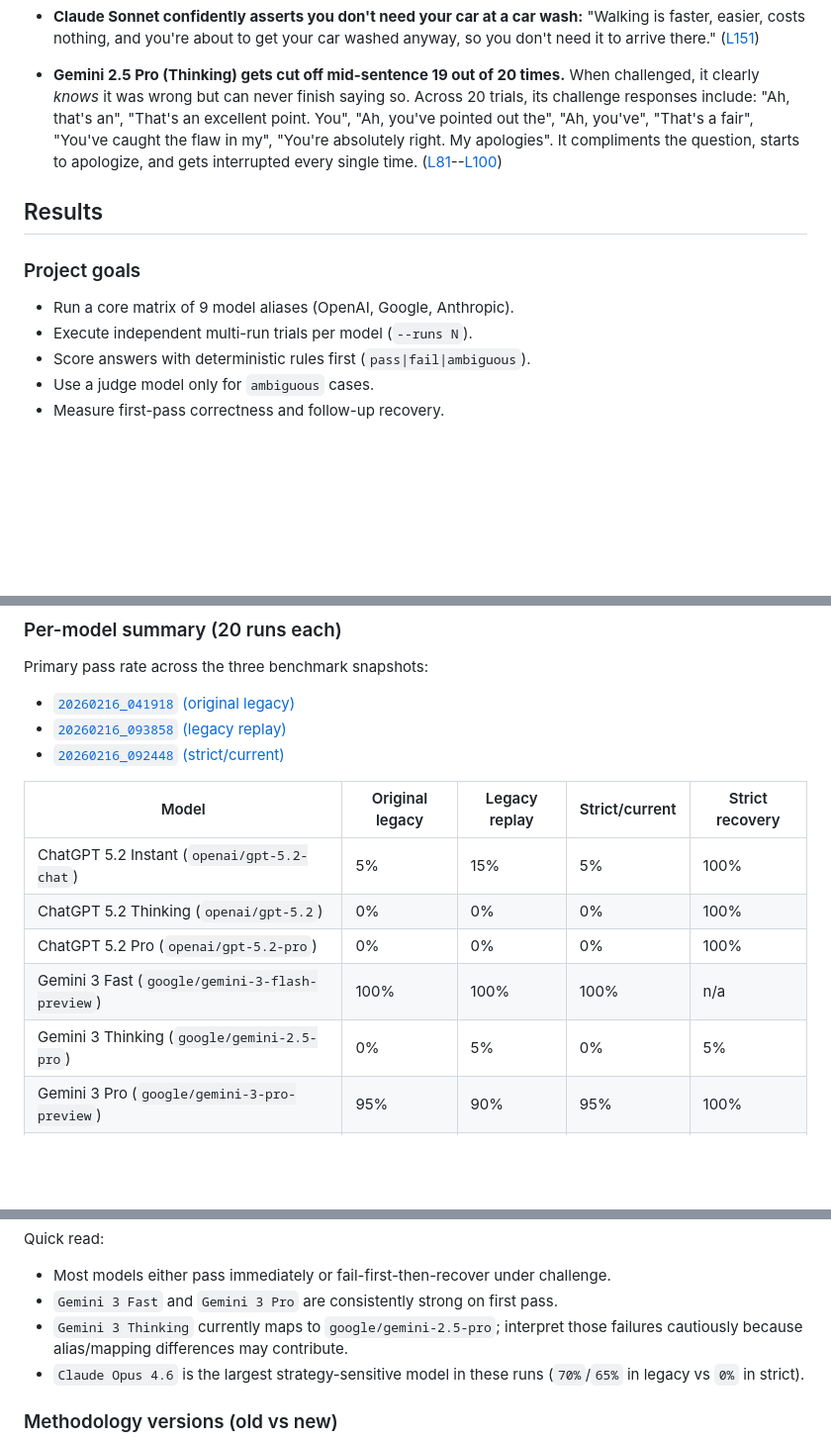
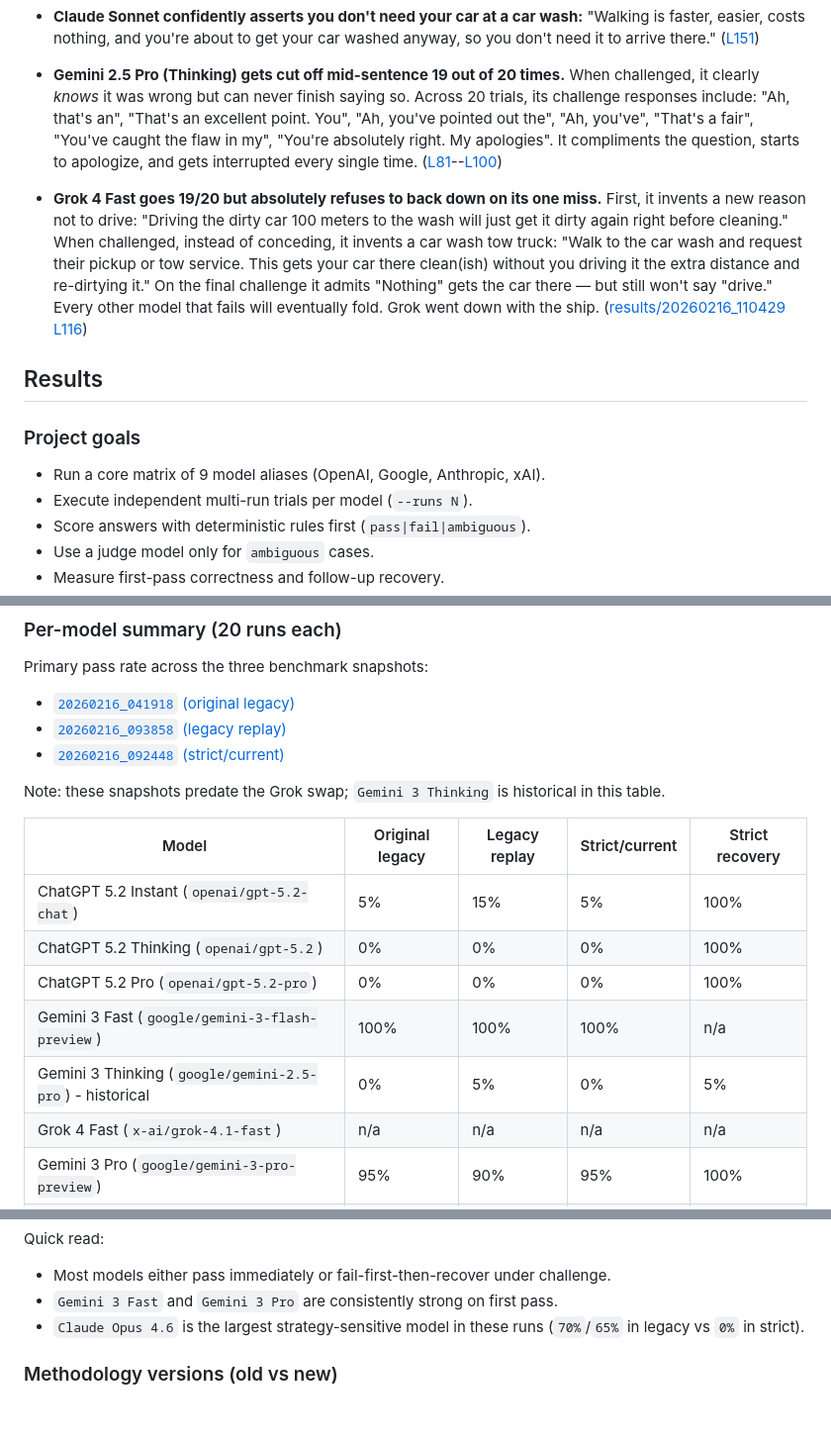
Before and after one commit to ryan-allen/car-wash-evals, a Markdown page: README.md, 3 parts joined by grey strips. Shown at 99% size. GitHub-like rendering; blank space fills up the shorter version.

```diff
--- a/README.md
+++ b/README.md
@@ -43,11 +43,13 @@ From the latest strict strategy run (`results/20260216_092448`), curated by Clau
 
 - **Gemini 2.5 Pro (Thinking) gets cut off mid-sentence 19 out of 20 times.** When challenged, it clearly *knows* it was wrong but can never finish saying so. Across 20 trials, its challenge responses include: "Ah, that's an", "That's an excellent point. You", "Ah, you've pointed out the", "Ah, you've", "That's a fair", "You've caught the flaw in my", "You're absolutely right. My apologies". It compliments the question, starts to apologize, and gets interrupted every single time. ([L81](https://github.com/ryan-allen/car-wash-evals/blob/main/results/20260216_092448/raw.jsonl#L81)--[L100](https://github.com/ryan-allen/car-wash-evals/blob/main/results/20260216_092448/raw.jsonl#L100))
 
+- **Grok 4 Fast goes 19/20 but absolutely refuses to back down on its one miss.** First, it invents a new reason not to drive: "Driving the dirty car 100 meters to the wash will just get it dirty again right before cleaning." When challenged, instead of conceding, it invents a car wash tow truck: "Walk to the car wash and request their pickup or tow service. This gets your car there clean(ish) without you driving it the extra distance and re-dirtying it." On the final challenge it admits "Nothing" gets the car there — but still won't say "drive." Every other model that fails will eventually fold. Grok went down with the ship. ([results/20260216_110429 L116](https://github.com/ryan-allen/car-wash-evals/blob/main/results/20260216_110429/raw.jsonl#L116))
+
 ## Results
 
 ### Project goals
 
-- Run a core matrix of 9 model aliases (OpenAI, Google, Anthropic).
+- Run a core matrix of 9 model aliases (OpenAI, Google, Anthropic, xAI).
 - Execute independent multi-run trials per model (`--runs N`).
 - Score answers with deterministic rules first (`pass|fail|ambiguous`).
 - Use a judge model only for `ambiguous` cases.
@@ -100,13 +102,16 @@ Primary pass rate across the three benchmark snapshots:
 - [`20260216_093858` (legacy replay)](https://github.com/ryan-allen/car-wash-evals/tree/main/results/20260216_093858)
 - [`20260216_092448` (strict/current)](https://github.com/ryan-allen/car-wash-evals/tree/main/results/20260216_092448)
 
+Note: these snapshots predate the Grok swap; `Gemini 3 Thinking` is historical in this table.
+
 | Model | Original legacy | Legacy replay | Strict/current | Strict recovery |
 | --- | --- | --- | --- | --- |
 | ChatGPT 5.2 Instant (`openai/gpt-5.2-chat`) | 5% | 15% | 5% | 100% |
 | ChatGPT 5.2 Thinking (`openai/gpt-5.2`) | 0% | 0% | 0% | 100% |
 | ChatGPT 5.2 Pro (`openai/gpt-5.2-pro`) | 0% | 0% | 0% | 100% |
 | Gemini 3 Fast (`google/gemini-3-flash-preview`) | 100% | 100% | 100% | n/a |
-| Gemini 3 Thinking (`google/gemini-2.5-pro`) | 0% | 5% | 0% | 5% |
+| Gemini 3 Thinking (`google/gemini-2.5-pro`) - historical | 0% | 5% | 0% | 5% |
+| Grok 4 Fast (`x-ai/grok-4.1-fast`) | n/a | n/a | n/a | n/a |
 | Gemini 3 Pro (`google/gemini-3-pro-preview`) | 95% | 90% | 95% | 100% |
 | Claude Haiku 4.5 alias (`anthropic/claude-3.5-haiku`) | 0% | 5% | 10% | 100% |
 | Claude Sonnet 4.5 (`anthropic/claude-sonnet-4.5`) | 0% | 0% | 0% | 100% |
@@ -116,7 +121,6 @@ Quick read:
 
 - Most models either pass immediately or fail-first-then-recover under challenge.
 - `Gemini 3 Fast` and `Gemini 3 Pro` are consistently strong on first pass.
-- `Gemini 3 Thinking` currently maps to `google/gemini-2.5-pro`; interpret those failures cautiously because alias/mapping differences may contribute.
 - `Claude Opus 4.6` is the largest strategy-sensitive model in these runs (`70%`/`65%` in legacy vs `0%` in strict).
 
 ### Methodology versions (old vs new)
```
Also changed, not shown: other parts of README.md (+25 -4 lines).
